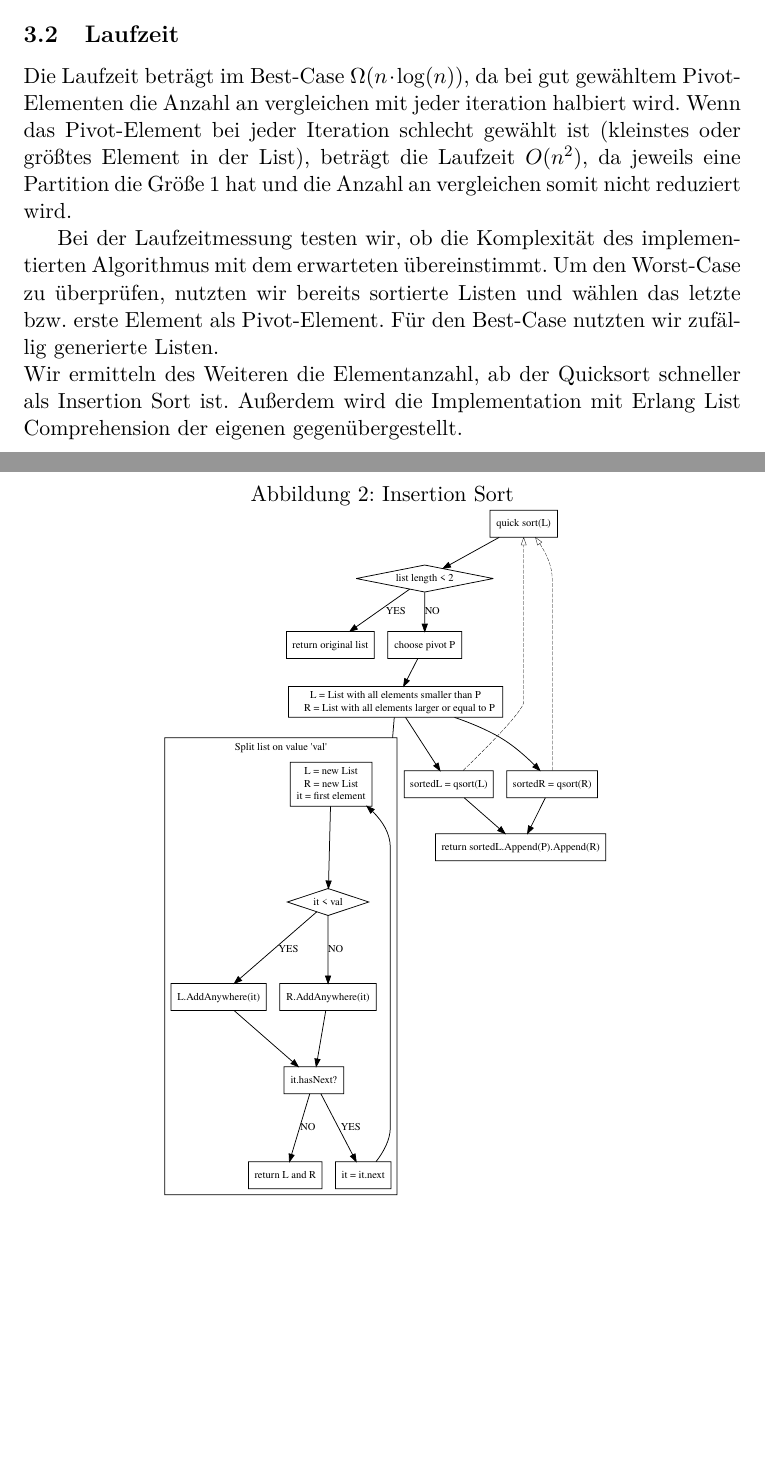
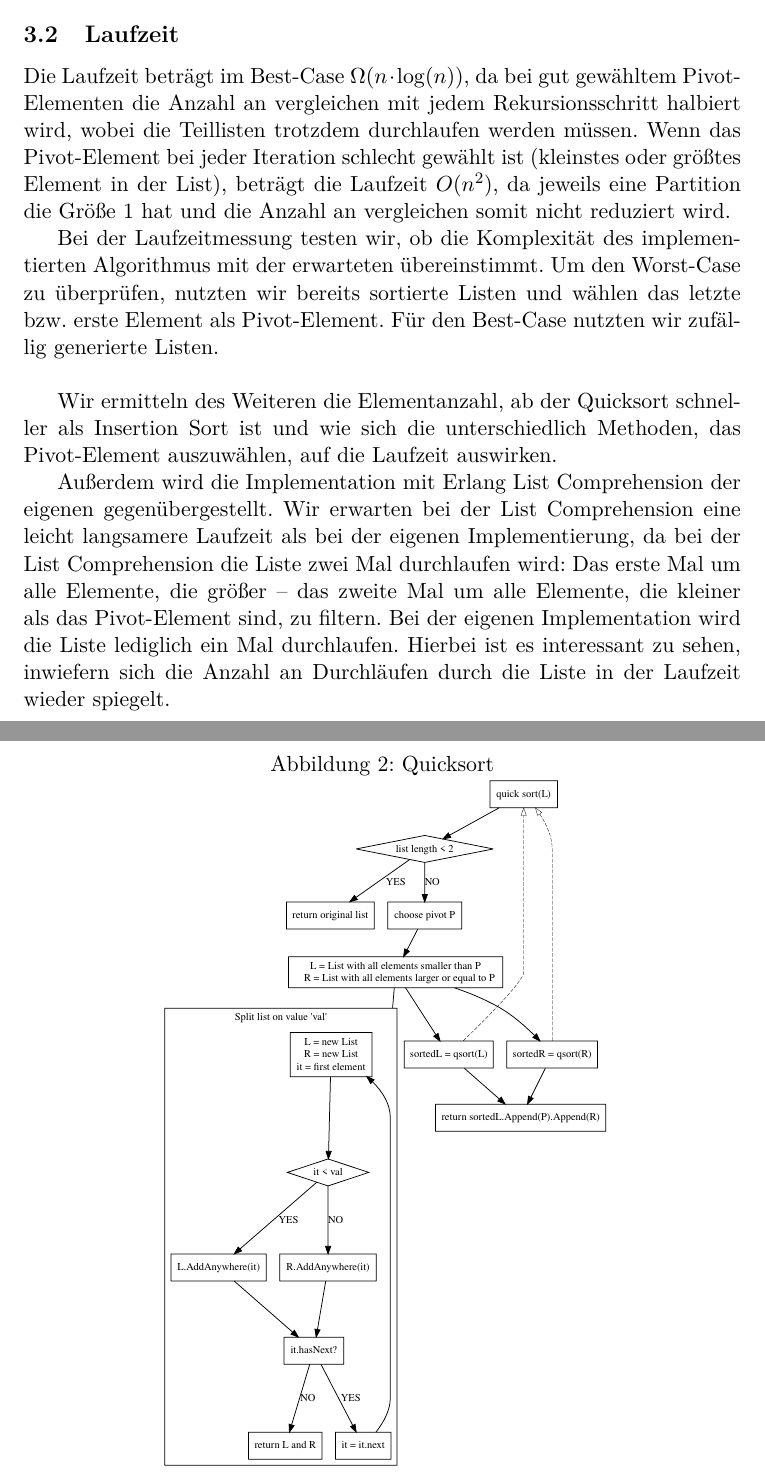
Before and after one commit to hugoppp-uni/Algorithmen-und-Datenstrukturen, a LaTeX document (doc/aufg2/entwurf/Aufgabe2.tex): two parts of pages 4 and 5 of 6, joined at a grey line, cut so that both start at the same text, the shorter picture padded with empty space. Compiled offline with pdfLaTeX.

Commit message:
Add Quicksort Laufzeit details

```diff
--- a/doc/aufg2/entwurf/Aufgabe2.tex
+++ b/doc/aufg2/entwurf/Aufgabe2.tex
@@ -116,7 +116,7 @@
     Die Liste ist nun sortiert.
 
     \begin{figure}[hbt]
-        \caption{Insertion Sort}
+        \caption{Quicksort}
         \centering
         \includegraphics[width = 8cm]{qsort.pdf}\label{fig:qsort}
     \end{figure}
@@ -124,22 +124,35 @@
     \subsection{Laufzeit}\label{subsec:Qlaufzeit}
 
     Die Laufzeit beträgt im Best-Case \(\Omega (n \cdot \log(n))\), da bei
-    gut gewähltem Pivot-Elementen die Anzahl an vergleichen mit jeder
-    iteration halbiert wird.
+    gut gewähltem Pivot-Elementen die Anzahl an vergleichen mit jedem
+    Rekursionsschritt halbiert wird, wobei die Teillisten trotzdem durchlaufen
+    werden müssen.
     Wenn das Pivot-Element bei jeder Iteration schlecht gewählt ist (kleinstes
     oder größtes Element in der List), beträgt die Laufzeit \(O(n^2)\), da
     jeweils eine Partition die Größe 1 hat und die Anzahl an vergleichen
     somit nicht reduziert wird.
 
     Bei der Laufzeitmessung testen wir, ob die Komplexität des implementierten
-    Algorithmus mit dem erwarteten übereinstimmt.
+    Algorithmus mit der erwarteten übereinstimmt.
     Um den Worst-Case zu überprüfen, nutzten wir bereits sortierte Listen und
     wählen das letzte bzw. erste Element als Pivot-Element.
     Für den Best-Case nutzten wir zufällig generierte Listen.\\
+
     Wir ermitteln des Weiteren die Elementanzahl, ab der Quicksort schneller
-    als Insertion Sort ist.
+    als Insertion Sort ist und wie sich die unterschiedlich Methoden, das
+    Pivot-Element auszuwählen, auf die Laufzeit auswirken.
+
     Außerdem wird die Implementation mit Erlang List Comprehension der
     eigenen gegenübergestellt.
+    Wir erwarten bei der List Comprehension eine leicht langsamere Laufzeit als
+    bei der eigenen Implementierung, da bei der List Comprehension die Liste
+    zwei Mal durchlaufen wird:
+    Das erste Mal um alle Elemente, die größer -- das zweite Mal
+    um alle Elemente, die kleiner als das Pivot-Element sind, zu filtern.
+    Bei der eigenen Implementation wird die Liste lediglich ein Mal
+    durchlaufen.
+    Hierbei ist es interessant zu sehen, inwiefern sich die Anzahl an
+    Durchläufen durch die Liste in der Laufzeit wieder spiegelt.
 
 
     \section{Heap Sort}\label{sec:heap-sort}
```
